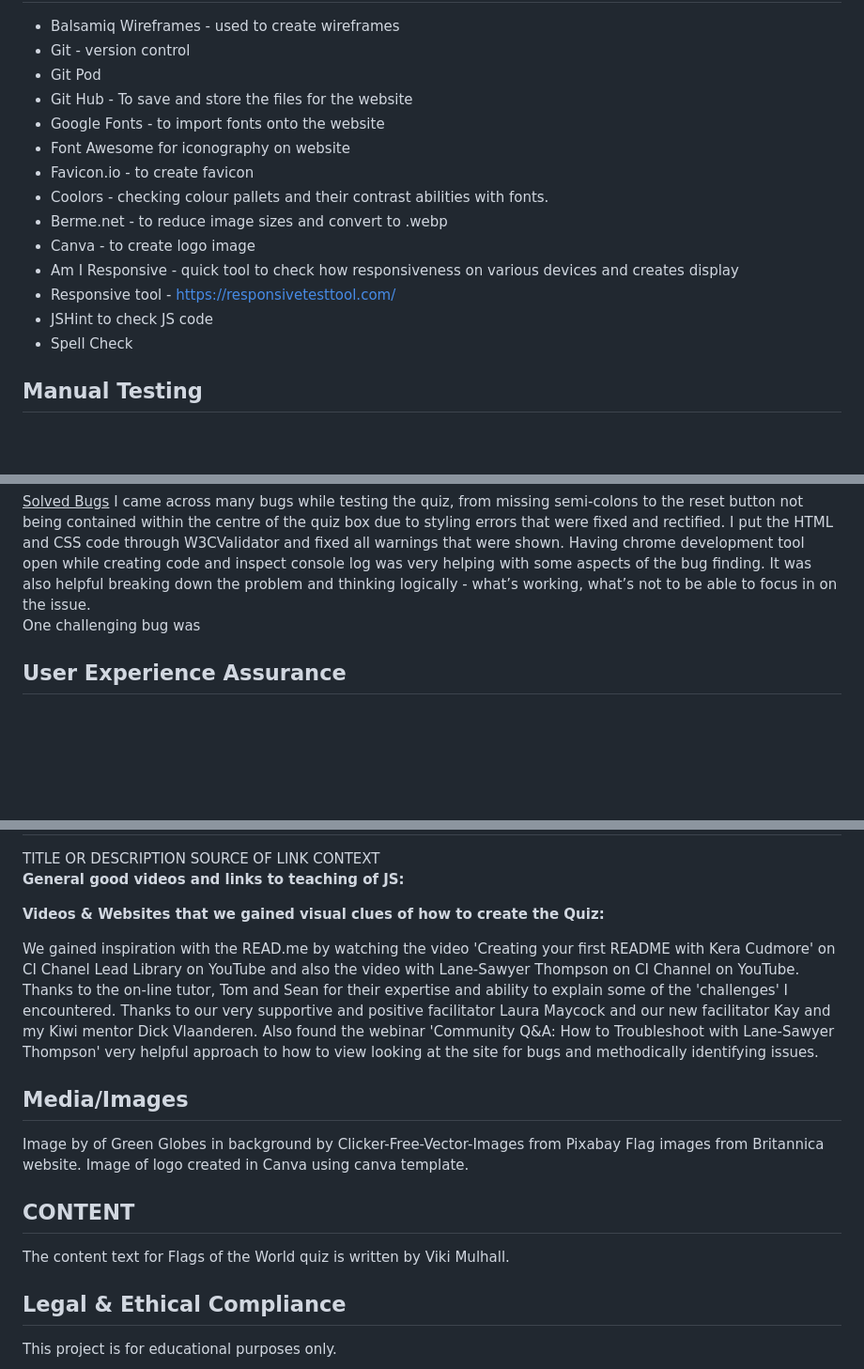
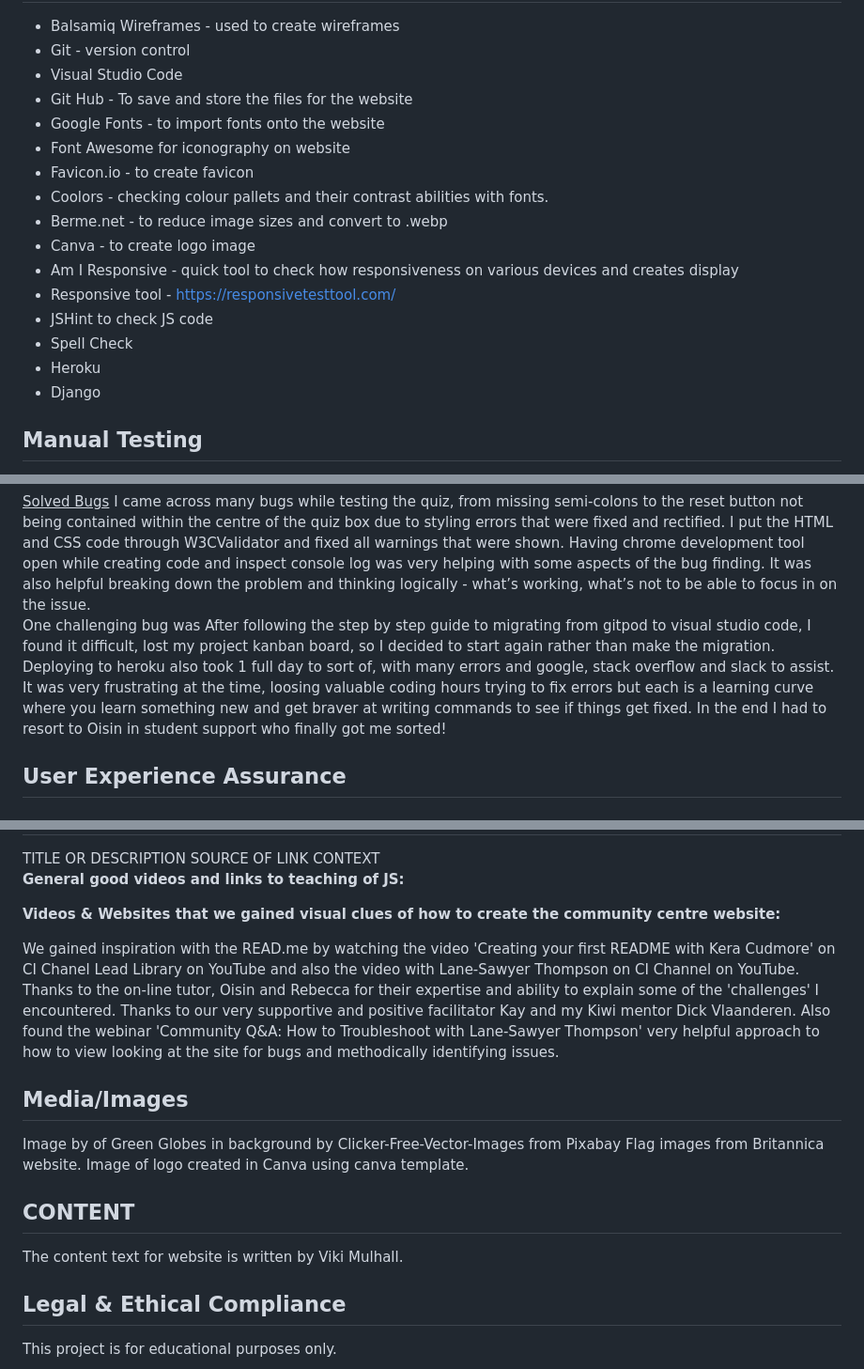
Before and after one commit to Viki-coding/community, a Markdown page: README.md, 3 parts joined by grey strips. Shown: that part at 94% size. GitHub-like rendering; blank space fills up the shorter version.

Commit message:
Update readme sections

```diff
--- a/README.md
+++ b/README.md
@@ -69,7 +69,7 @@ HTML -  CSS -  JS
 
 * Balsamiq Wireframes - used to create wireframes
 * Git - version control
-* Git Pod
+* Visual Studio Code
 * Git Hub - To save and store the files for the website
 * Google Fonts - to import fonts onto the website
 * Font Awesome for iconography on website
@@ -81,6 +81,8 @@ HTML -  CSS -  JS
 * Responsive tool - https://responsivetesttool.com/
 * JSHint to check JS code
 * Spell Check
+* Heroku
+* Django
 
 
 <h2>Manual Testing</h2>
@@ -115,6 +117,7 @@ As shown in the evaluation sheet below we navigated around our site and tested a
 I came across many bugs while testing the quiz, from missing semi-colons to the reset button not being contained within the centre of the quiz box due to styling errors that were fixed and rectified. I put the HTML and CSS code through W3CValidator and fixed all warnings that were shown.  Having chrome development tool open while creating code and inspect console log was very helping with some aspects of the bug finding.  It was also helpful breaking down the problem and  thinking logically - what’s working, what’s not to be able to focus in on the issue.
 
 One challenging bug was
+After following the step by step guide to migrating from gitpod to visual studio code, I found it difficult, lost my project kanban board, so I decided to start again rather than make the migration. Deploying to heroku also took 1 full day to sort of, with many errors and google, stack overflow and slack to assist.  It was very frustrating at the time, loosing valuable coding hours trying to fix errors but each is a learning curve where you learn something new and get braver at writing commands to see if things get fixed.  In the end I had to resort to Oisin in student support who finally got me sorted!
 
 <h2>User Experience Assurance</h2>
 <h2>Deployment Steps</h2>
@@ -187,9 +190,9 @@ CONTEXT
 <b>General good videos and links to teaching of JS:<b>
 
 
-<b>Videos & Websites that we gained visual clues of how to create the Quiz:</b>
+<b>Videos & Websites that we gained visual clues of how to create the community centre website:</b>
 
-We gained inspiration with the READ.me by watching the video 'Creating your first README with Kera Cudmore' on CI Chanel Lead Library on YouTube and also the video with Lane-Sawyer Thompson on CI Channel on YouTube. Thanks to the on-line tutor, Tom and Sean for their expertise and ability to explain some of the 'challenges' I encountered. Thanks to our very supportive and positive facilitator Laura Maycock and our new facilitator Kay and my Kiwi mentor Dick Vlaanderen. Also found the webinar 'Community Q&A: How to Troubleshoot with Lane-Sawyer Thompson' very helpful approach to how to view looking at the site for bugs and methodically identifying issues.
+We gained inspiration with the READ.me by watching the video 'Creating your first README with Kera Cudmore' on CI Chanel Lead Library on YouTube and also the video with Lane-Sawyer Thompson on CI Channel on YouTube. Thanks to the on-line tutor, Oisin and Rebecca for their expertise and ability to explain some of the 'challenges' I encountered. Thanks to our very supportive and positive facilitator Kay and my Kiwi mentor Dick Vlaanderen. Also found the webinar 'Community Q&A: How to Troubleshoot with Lane-Sawyer Thompson' very helpful approach to how to view looking at the site for bugs and methodically identifying issues.
 
 <h2>Media/Images</h2>
 Image by of Green Globes in background by Clicker-Free-Vector-Images from Pixabay
@@ -197,7 +200,7 @@ Flag images from Britannica website.
 Image of logo created in Canva using canva template.
 
 <h2>CONTENT</h2>
-The content text for Flags of the World quiz is written by Viki Mulhall.
+The content text for website  is written by Viki Mulhall.
 
 <h2>Legal & Ethical Compliance</h2>
 This project is for educational purposes only.
```
